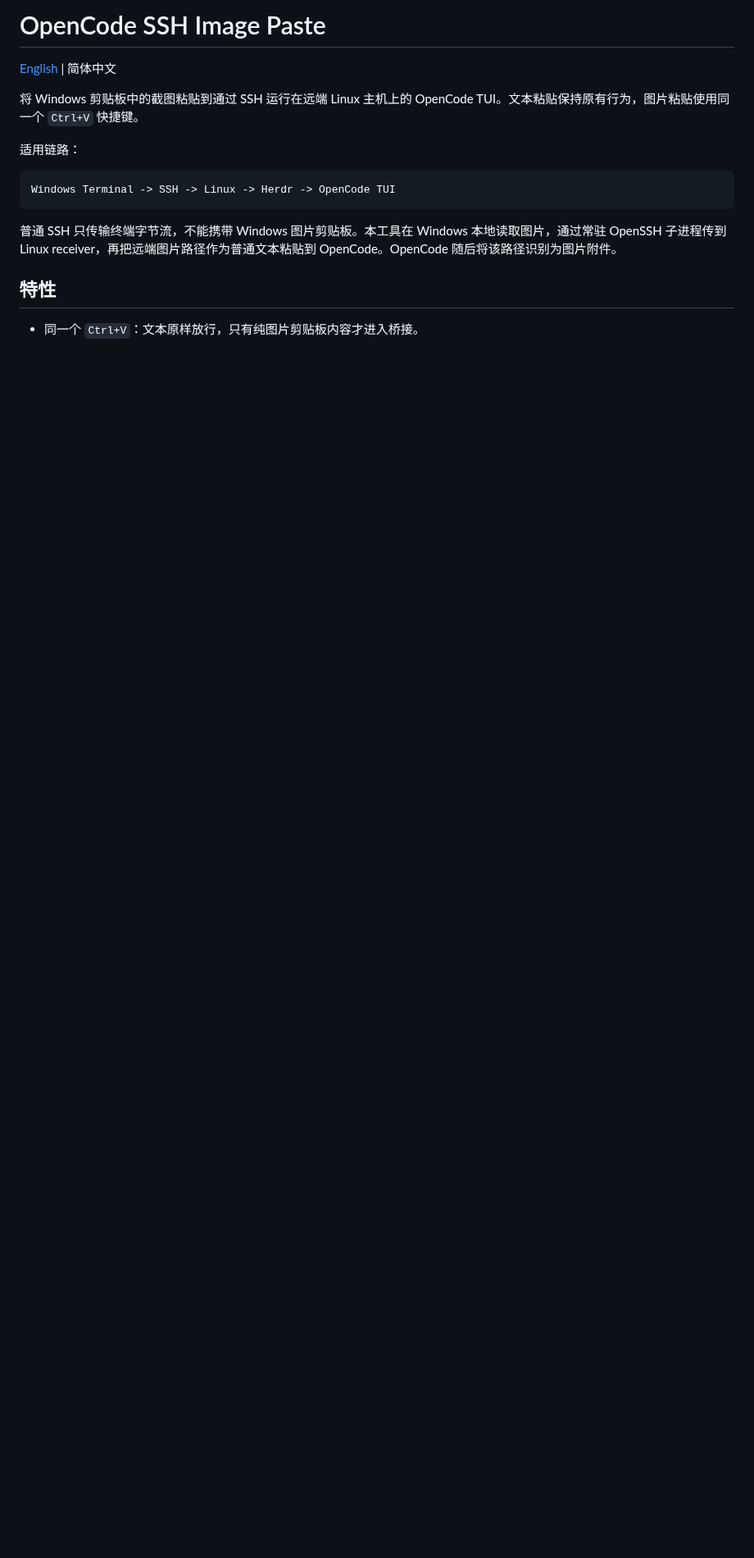
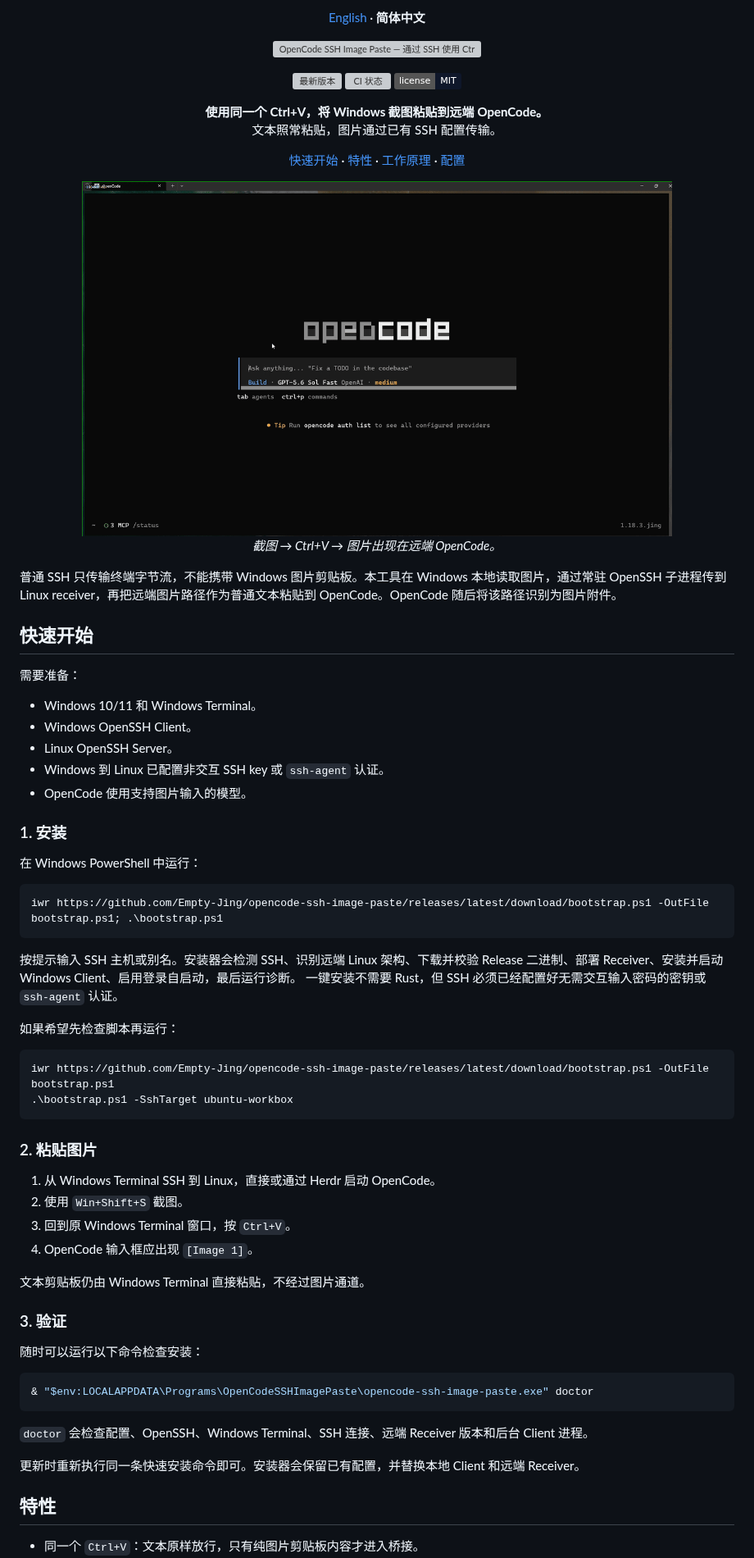
Before and after one commit to Empty-Jing/opencode-ssh-image-paste, a Markdown page: README.zh-CN.md, the part around one of its changes. Shown at 82% size. Drawn GitHub-style; pictures changed too: docs/assets/demo.gif (added); badges without logos; blank space fills up the shorter version; grey boxes are pictures that could not be loaded.

````diff
--- a/README.zh-CN.md
+++ b/README.zh-CN.md
@@ -1,16 +1,88 @@
-# OpenCode SSH Image Paste
+<p align="center">
+  <a href="README.md">English</a> ·
+  <b>简体中文</b>
+</p>
 
-[English](README.md) | 简体中文
+<p align="center">
+  <img src="docs/assets/hero.svg" width="100%" alt="OpenCode SSH Image Paste — 通过 SSH 使用 Ctrl+V">
+</p>
 
-将 Windows 剪贴板中的截图粘贴到通过 SSH 运行在远端 Linux 主机上的 OpenCode TUI。文本粘贴保持原有行为，图片粘贴使用同一个 `Ctrl+V` 快捷键。
+<p align="center">
+  <a href="https://github.com/Empty-Jing/opencode-ssh-image-paste/releases/latest"><img src="https://img.shields.io/github/v/release/Empty-Jing/opencode-ssh-image-paste?color=0EA5E9" alt="最新版本"></a>
+  <a href="https://github.com/Empty-Jing/opencode-ssh-image-paste/actions/workflows/ci.yml"><img src="https://github.com/Empty-Jing/opencode-ssh-image-paste/actions/workflows/ci.yml/badge.svg" alt="CI 状态"></a>
+  <a href="LICENSE"><img src="https://img.shields.io/badge/license-MIT-0F172A.svg" alt="MIT 许可证"></a>
+</p>
 
-适用链路：
+<p align="center">
+  <b>使用同一个 Ctrl+V，将 Windows 截图粘贴到远端 OpenCode。</b><br>
+  文本照常粘贴，图片通过已有 SSH 配置传输。
+</p>
 
-```text
-Windows Terminal -> SSH -> Linux -> Herdr -> OpenCode TUI
+<p align="center">
+  <a href="#快速开始">快速开始</a> ·
+  <a href="#特性">特性</a> ·
+  <a href="#工作原理">工作原理</a> ·
+  <a href="#配置">配置</a>
+</p>
+
+<p align="center">
+  <img src="docs/assets/demo.gif" width="720" alt="通过 SSH 将 Windows 截图粘贴到远端 OpenCode">
+  <br>
+  <em>截图 → Ctrl+V → 图片出现在远端 OpenCode。</em>
+</p>
+
+普通 SSH 只传输终端字节流，不能携带 Windows 图片剪贴板。本工具在 Windows 本地读取图片，通过常驻 OpenSSH 子进程传到 Linux receiver，再把远端图片路径作为普通文本粘贴到 OpenCode。OpenCode 随后将该路径识别为图片附件。
+
+## 快速开始
+
+需要准备：
+
+- Windows 10/11 和 Windows Terminal。
+- Windows OpenSSH Client。
+- Linux OpenSSH Server。
+- Windows 到 Linux 已配置非交互 SSH key 或 `ssh-agent` 认证。
+- OpenCode 使用支持图片输入的模型。
+
+### 1. 安装
+
+在 Windows PowerShell 中运行：
+
+```powershell
+iwr https://github.com/Empty-Jing/opencode-ssh-image-paste/releases/latest/download/bootstrap.ps1 -OutFile bootstrap.ps1; .\bootstrap.ps1
 ```
 
-普通 SSH 只传输终端字节流，不能携带 Windows 图片剪贴板。本工具在 Windows 本地读取图片，通过常驻 OpenSSH 子进程传到 Linux receiver，再把远端图片路径作为普通文本粘贴到 OpenCode。OpenCode 随后将该路径识别为图片附件。
+按提示输入 SSH 主机或别名。安装器会检测 SSH、识别远端 Linux 架构、下载并校验
+Release 二进制、部署 Receiver、安装并启动 Windows Client、启用登录自启动，最后运行诊断。
+一键安装不需要 Rust，但 SSH 必须已经配置好无需交互输入密码的密钥或 `ssh-agent` 认证。
+
+如果希望先检查脚本再运行：
+
+```powershell
+iwr https://github.com/Empty-Jing/opencode-ssh-image-paste/releases/latest/download/bootstrap.ps1 -OutFile bootstrap.ps1
+.\bootstrap.ps1 -SshTarget ubuntu-workbox
+```
+
+### 2. 粘贴图片
+
+1. 从 Windows Terminal SSH 到 Linux，直接或通过 Herdr 启动 OpenCode。
+2. 使用 `Win+Shift+S` 截图。
+3. 回到原 Windows Terminal 窗口，按 `Ctrl+V`。
+4. OpenCode 输入框应出现 `[Image 1]`。
+
+文本剪贴板仍由 Windows Terminal 直接粘贴，不经过图片通道。
+
+### 3. 验证
+
+随时可以运行以下命令检查安装：
+
+```powershell
+& "$env:LOCALAPPDATA\Programs\OpenCodeSSHImagePaste\opencode-ssh-image-paste.exe" doctor
+```
+
+`doctor` 会检查配置、OpenSSH、Windows Terminal、SSH 连接、远端 Receiver 版本和后台 Client 进程。
+
+更新时重新执行同一条快速安装命令即可。安装器会保留已有配置，并替换本地 Client
+和远端 Receiver。
 
 ## 特性
 
````
Also changed, not shown: other parts of README.zh-CN.md (+7 -40 lines), README.md (+94 -52 lines), 1 other file.
